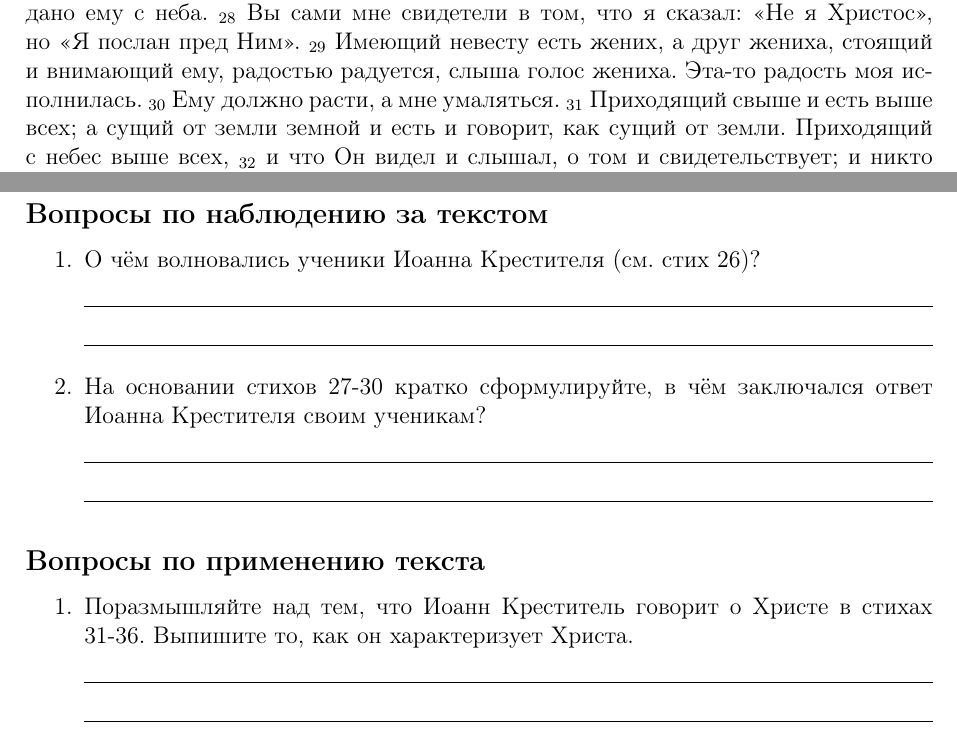
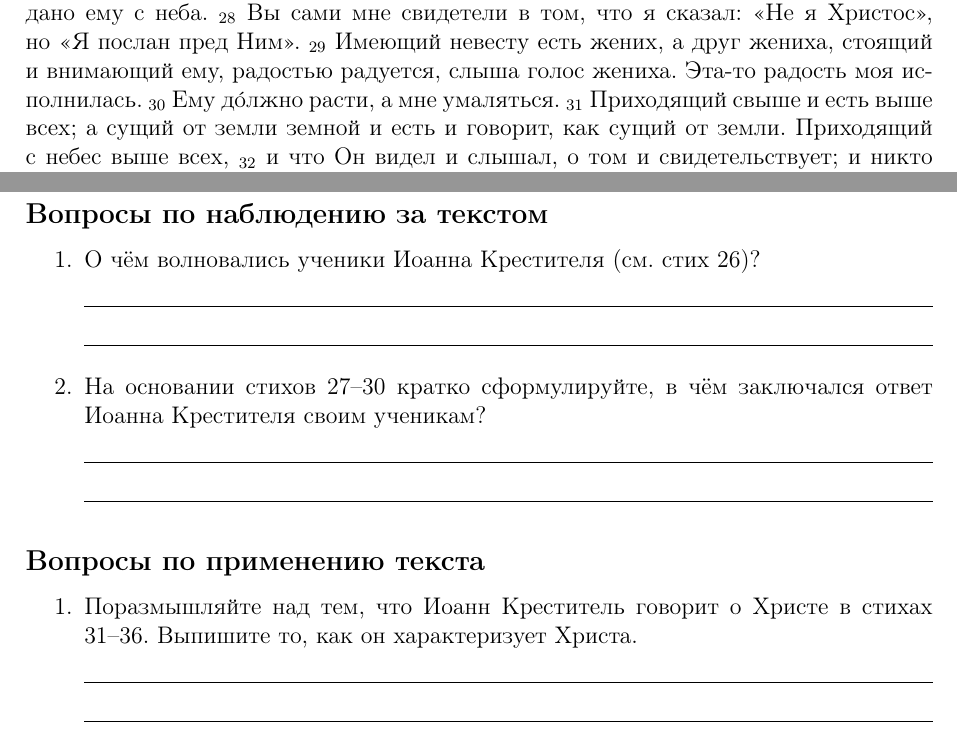
Before and after one commit to kdorichev/faith_basics, a LaTeX paper (faith_basics.tex): two parts of page 13 of 66, joined at a grey line, cut so that both start at the same text. Compiled offline with pdfLaTeX.

Commit message:
Stress added

```diff
--- a/faith_basics.tex
+++ b/faith_basics.tex
@@ -555,7 +555,7 @@
 \textsubscript{27}~Иоанн сказал в~ответ: «Не может человек ничего принимать на себя, если не будет дано ему с~неба.
 \textsubscript{28}~Вы сами мне свидетели в~том, что я~сказал: «Не я~Христос», но «Я послан пред Ним».
 \textsubscript{29}~Имеющий невесту есть жених, а~друг жениха, стоящий и~внимающий ему, радостью радуется, слыша голос жениха. Эта-то радость моя исполнилась.
-\textsubscript{30}~Ему должно расти, а~мне умаляться.
+\textsubscript{30}~Ему д\'{о}лжно расти, а~мне умаляться.
 \textsubscript{31}~Приходящий свыше и~есть выше всех; а~сущий от земли земной и~есть и~говорит, как сущий от земли. Приходящий с~небес выше всех,
 \textsubscript{32}~и~что Он видел и~слышал, о~том и~свидетельствует; и~никто не принимает свидетельства Его.
 \textsubscript{33}~Принявший Его свидетельство этим запечатлел, что Бог истинен.
@@ -574,16 +574,16 @@
     \myline
 
     \myline
-    \item На основании стихов 27-30 кратко сформулируйте, в~чём заключался ответ Иоанна Крестителя своим ученикам?
-
-    \myline
-
-    \myline
-\end{enumerate}
-
-\subsection*{Вопросы по применению текста}
-\begin{enumerate}
-    \item Поразмышляйте над тем, что Иоанн Креститель говорит о~Христе в~стихах 31-36. Выпишите то, как он характеризует Христа.
+    \item На основании стихов 27--30 кратко сформулируйте, в~чём заключался ответ Иоанна Крестителя своим ученикам?
+
+    \myline
+
+    \myline
+\end{enumerate}
+
+\subsection*{Вопросы по применению текста}
+\begin{enumerate}
+    \item Поразмышляйте над тем, что Иоанн Креститель говорит о~Христе в~стихах 31--36. Выпишите то, как он характеризует Христа.
 
     \myline
 
```
Also changed, not shown: faith_basics.pdf, faith_basics.tex (4 more changed lines).
